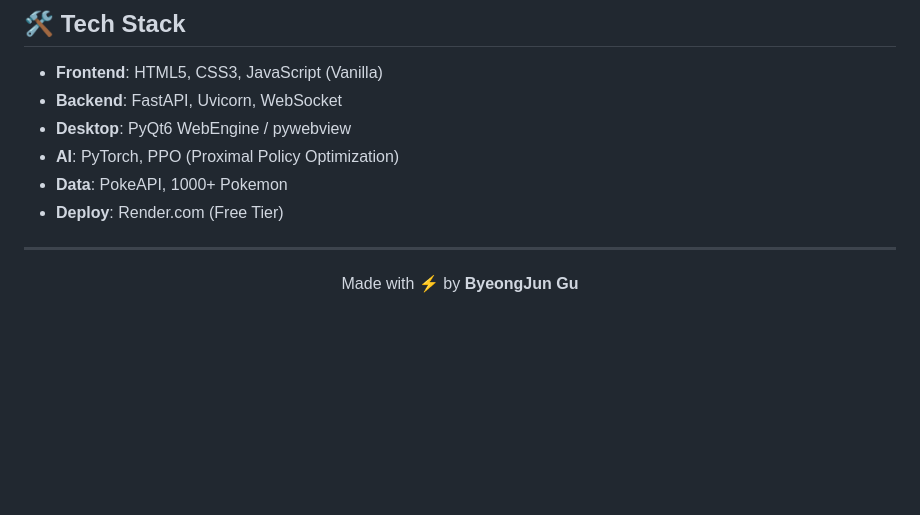
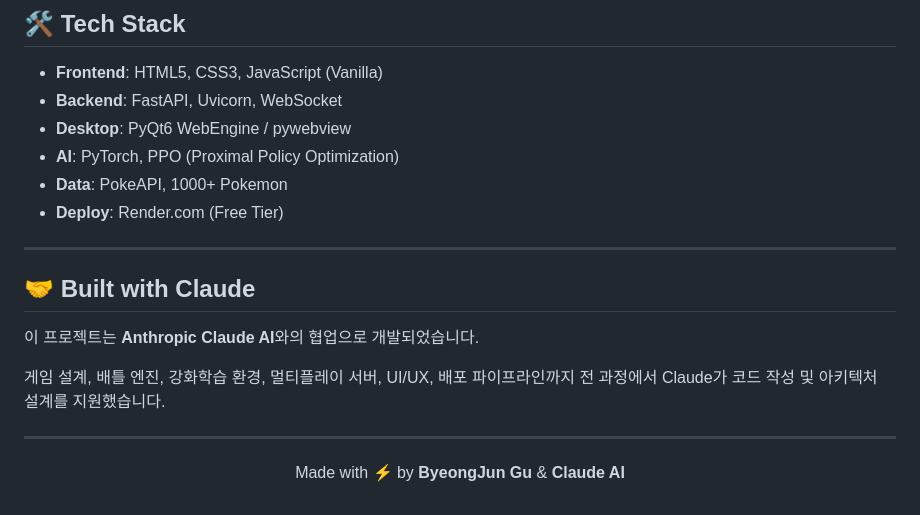
Before and after one commit to dndjd321/FreeFolder, a Markdown page: pokemon_rl/README.md, the part around the change. GitHub-like rendering; blank space fills up the shorter version.

Commit message:
2026-03-22 16:12 commit

```diff
--- a/pokemon_rl/README.md
+++ b/pokemon_rl/README.md
@@ -144,6 +144,14 @@ build_client.bat
 
 ---
 
+## 🤝 Built with Claude
+
+이 프로젝트는 **Anthropic Claude AI**와의 협업으로 개발되었습니다.
+
+게임 설계, 배틀 엔진, 강화학습 환경, 멀티플레이 서버, UI/UX, 배포 파이프라인까지 전 과정에서 Claude가 코드 작성 및 아키텍처 설계를 지원했습니다.
+
+---
+
 <p align="center">
-  Made with ⚡ by <b>ByeongJun Gu</b>
+  Made with ⚡ by <b>ByeongJun Gu</b> & <b>Claude AI</b>
 </p>
```
